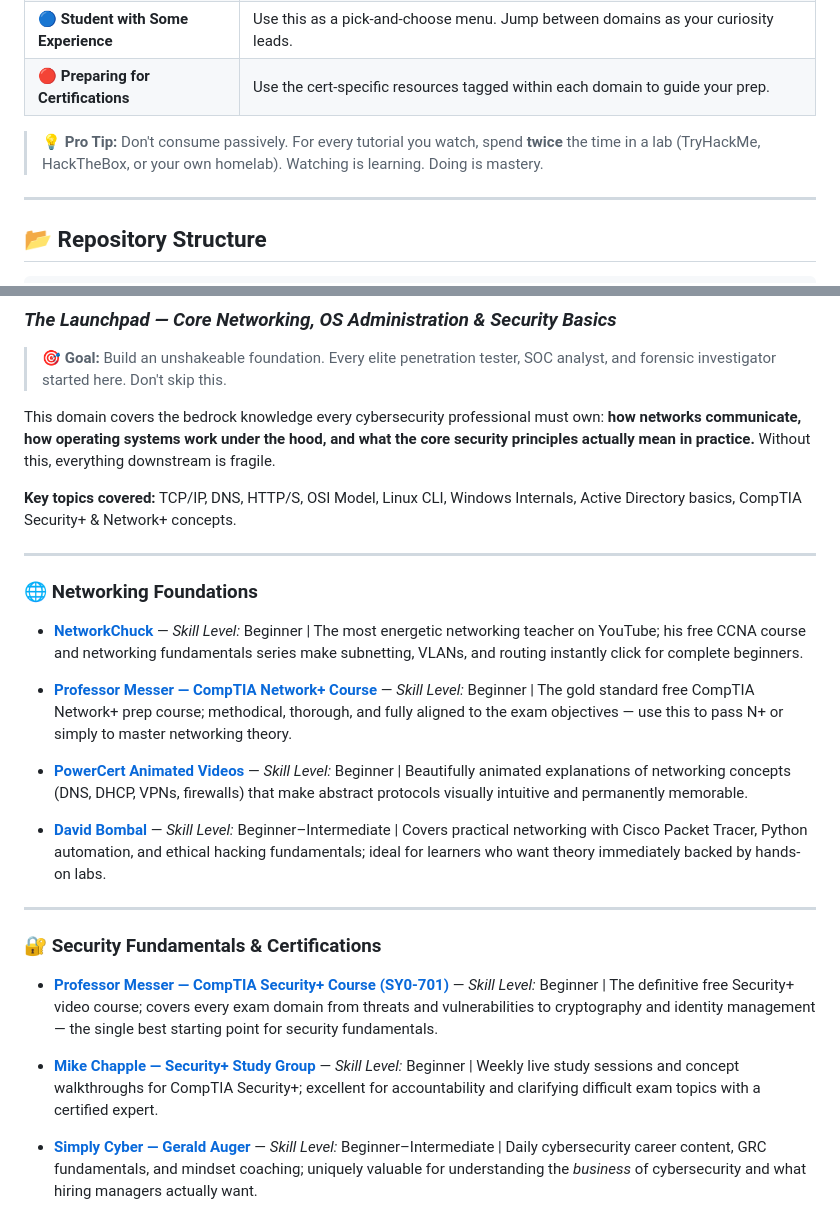
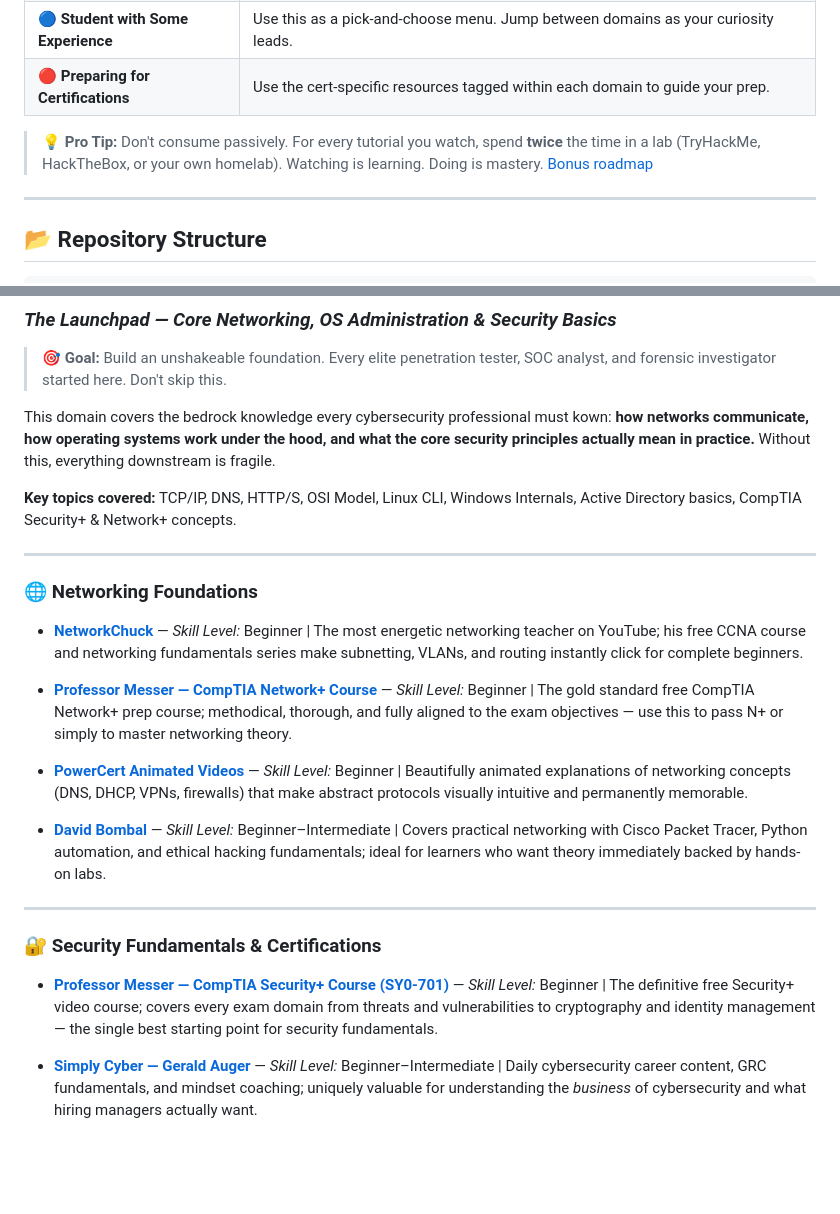
Before and after one commit to redguardafrica/RedguardAfrica.github.io, a Markdown page: RESOURCES_Redguard github.md, 2 parts joined by grey strips. GitHub-like rendering; blank space fills up the shorter version.

```diff
--- a/RESOURCES_Redguard github.md
+++ b/RESOURCES_Redguard github.md
@@ -33,7 +32,7 @@ Cybersecurity is not a single destination. It is a **constellation of discipline
 | 🔵 **Student with Some Experience** | Use this as a pick-and-choose menu. Jump between domains as your curiosity leads. |
 | 🔴 **Preparing for Certifications** | Use the cert-specific resources tagged within each domain to guide your prep. |
 
-> 💡 **Pro Tip:** Don't consume passively. For every tutorial you watch, spend **twice** the time in a lab (TryHackMe, HackTheBox, or your own homelab). Watching is learning. Doing is mastery.
+> 💡 **Pro Tip:** Don't consume passively. For every tutorial you watch, spend **twice** the time in a lab (TryHackMe, HackTheBox, or your own homelab). Watching is learning. Doing is mastery. [Bonus roadmap](https://roadmap.sh/cyber-security)
 
 ---
 
@@ -58,7 +57,7 @@ redguard-africa/resources
 
 > 🎯 **Goal:** Build an unshakeable foundation. Every elite penetration tester, SOC analyst, and forensic investigator started here. Don't skip this.
 
-This domain covers the bedrock knowledge every cybersecurity professional must own: **how networks communicate, how operating systems work under the hood, and what the core security principles actually mean in practice.** Without this, everything downstream is fragile.
+This domain covers the bedrock knowledge every cybersecurity professional must kown: **how networks communicate, how operating systems work under the hood, and what the core security principles actually mean in practice.** Without this, everything downstream is fragile.
 
 **Key topics covered:** TCP/IP, DNS, HTTP/S, OSI Model, Linux CLI, Windows Internals, Active Directory basics, CompTIA Security+ & Network+ concepts.
 
@@ -79,8 +78,6 @@ This domain covers the bedrock knowledge every cybersecurity professional must o
 ### 🔐 Security Fundamentals & Certifications
 
 - **[Professor Messer — CompTIA Security+ Course (SY0-701)](https://www.youtube.com/playlist?list=PLG49S3nxzAnl4QDVqK-hOnoqcSKEIDDuv)** — *Skill Level:* Beginner | The definitive free Security+ video course; covers every exam domain from threats and vulnerabilities to cryptography and identity management — the single best starting point for security fundamentals.
-
-- **[Mike Chapple — Security+ Study Group](https://www.youtube.com/@MikeChapple)** — *Skill Level:* Beginner | Weekly live study sessions and concept walkthroughs for CompTIA Security+; excellent for accountability and clarifying difficult exam topics with a certified expert.
 
 - **[Simply Cyber — Gerald Auger](https://www.youtube.com/@SimplyCyber)** — *Skill Level:* Beginner–Intermediate | Daily cybersecurity career content, GRC fundamentals, and mindset coaching; uniquely valuable for understanding the *business* of cybersecurity and what hiring managers actually want.
 
```
Also changed, not shown: other parts of RESOURCES_Redguard github.md (+8 -9 lines).
